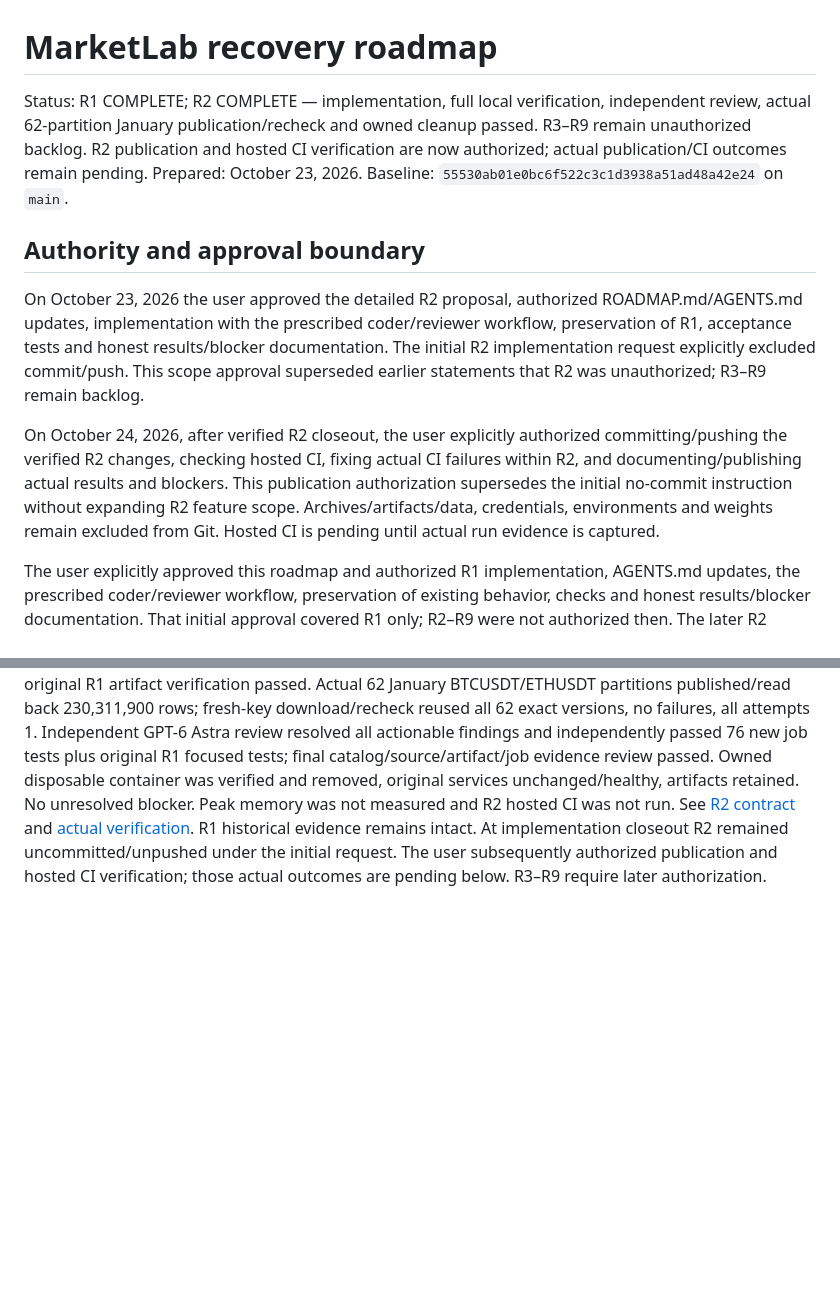
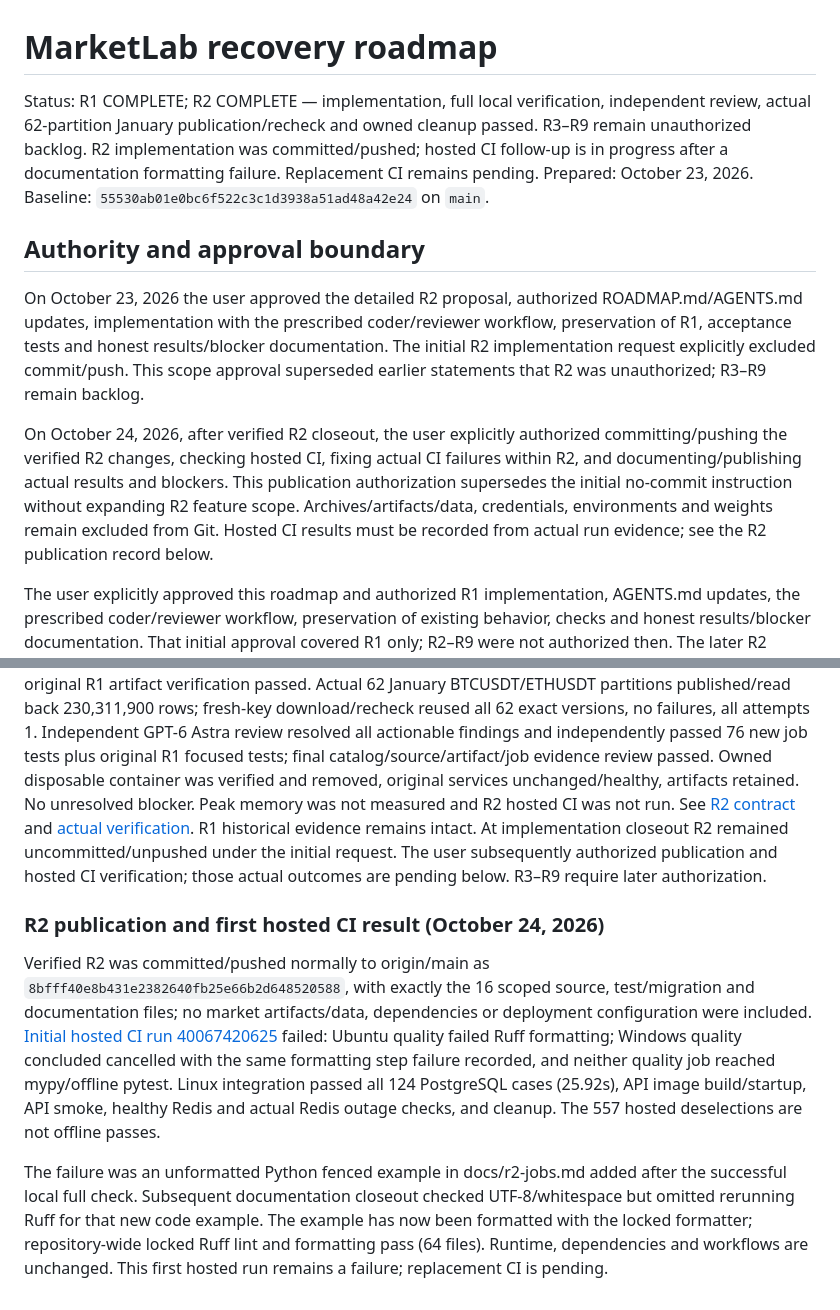
Before and after one commit to atharva-m/MarketLab, a Markdown page: ROADMAP.md, 2 parts joined by grey strips. Rendered like a GitHub page; blank space fills up the shorter version.

```diff
--- a/ROADMAP.md
+++ b/ROADMAP.md
@@ -1,6 +1,6 @@
 # MarketLab recovery roadmap
 
-Status: R1 COMPLETE; R2 COMPLETE — implementation, full local verification, independent review, actual 62-partition January publication/recheck and owned cleanup passed. R3–R9 remain unauthorized backlog. R2 publication and hosted CI verification are now authorized; actual publication/CI outcomes remain pending.
+Status: R1 COMPLETE; R2 COMPLETE — implementation, full local verification, independent review, actual 62-partition January publication/recheck and owned cleanup passed. R3–R9 remain unauthorized backlog. R2 implementation was committed/pushed; hosted CI follow-up is in progress after a documentation formatting failure. Replacement CI remains pending.
 Prepared: October 23, 2026.
 Baseline: `55530ab01e0bc6f522c3c1d3938a51ad48a42e24` on `main`.
 
@@ -8,7 +8,7 @@ Baseline: `55530ab01e0bc6f522c3c1d3938a51ad48a42e24` on `main`.
 
 On October 23, 2026 the user approved the detailed R2 proposal, authorized ROADMAP.md/AGENTS.md updates, implementation with the prescribed coder/reviewer workflow, preservation of R1, acceptance tests and honest results/blocker documentation. The initial R2 implementation request explicitly excluded commit/push. This scope approval superseded earlier statements that R2 was unauthorized; R3–R9 remain backlog.
 
-On October 24, 2026, after verified R2 closeout, the user explicitly authorized committing/pushing the verified R2 changes, checking hosted CI, fixing actual CI failures within R2, and documenting/publishing actual results and blockers. This publication authorization supersedes the initial no-commit instruction without expanding R2 feature scope. Archives/artifacts/data, credentials, environments and weights remain excluded from Git. Hosted CI is pending until actual run evidence is captured.
+On October 24, 2026, after verified R2 closeout, the user explicitly authorized committing/pushing the verified R2 changes, checking hosted CI, fixing actual CI failures within R2, and documenting/publishing actual results and blockers. This publication authorization supersedes the initial no-commit instruction without expanding R2 feature scope. Archives/artifacts/data, credentials, environments and weights remain excluded from Git. Hosted CI results must be recorded from actual run evidence; see the R2 publication record below.
 
 The user explicitly approved this roadmap and authorized R1 implementation, AGENTS.md updates, the prescribed coder/reviewer workflow, preservation of existing behavior, checks and honest results/blocker documentation. That initial approval covered R1 only; R2–R9 were not authorized then. The later R2 approval above is the current execution authority. The initial implementation task did not request a commit/push. The user subsequently explicitly authorized committing/pushing verified R1 changes, checking hosted CI, documenting actual results/blockers and pushing the reviewed verification update.
 
@@ -138,3 +138,23 @@ Historical R1 closeout: R1 implementation passed 516 offline and 89 real Postgre
 
 
 R2 handoff (October 24, 2026): COMPLETE. Additive durable submissions/jobs/attempts, leased local execution and fenced atomic catalog/job success preserve R1 identity and synchronous behavior. Full locked checks passed 557 offline and 124 real PostgreSQL cases; five live CLI outcomes and retained original R1 artifact verification passed. Actual 62 January BTCUSDT/ETHUSDT partitions published/read back 230,311,900 rows; fresh-key download/recheck reused all 62 exact versions, no failures, all attempts 1. Independent GPT-6 Astra review resolved all actionable findings and independently passed 76 new job tests plus original R1 focused tests; final catalog/source/artifact/job evidence review passed. Owned disposable container was verified and removed, original services unchanged/healthy, artifacts retained. No unresolved blocker. Peak memory was not measured and R2 hosted CI was not run. See [R2 contract](docs/r2-jobs.md) and [actual verification](docs/r2-verification.md). R1 historical evidence remains intact. At implementation closeout R2 remained uncommitted/unpushed under the initial request. The user subsequently authorized publication and hosted CI verification; those actual outcomes are pending below. R3–R9 require later authorization.
+
+
+### R2 publication and first hosted CI result (October 24, 2026)
+
+Verified R2 was committed/pushed normally to origin/main as
+`8bfff40e8b431e2382640fb25e66b2d648520588`, with exactly the 16 scoped source,
+test/migration and documentation files; no market artifacts/data, dependencies or
+deployment configuration were included. [Initial hosted CI run 40067420625](https://github.com/atharva-m/MarketLab/actions/runs/40067420625)
+failed: Ubuntu quality failed Ruff formatting; Windows quality concluded cancelled
+with the same formatting step failure recorded, and neither quality job reached
+mypy/offline pytest. Linux integration passed all 124 PostgreSQL cases (25.92s),
+API image build/startup, API smoke, healthy Redis and actual Redis outage checks,
+and cleanup. The 557 hosted deselections are not offline passes.
+
+The failure was an unformatted Python fenced example in docs/r2-jobs.md added
+after the successful local full check. Subsequent documentation closeout checked
+UTF-8/whitespace but omitted rerunning Ruff for that new code example. The example
+has now been formatted with the locked formatter; repository-wide locked Ruff
+lint and formatting pass (64 files). Runtime, dependencies and workflows are
+unchanged. This first hosted run remains a failure; replacement CI is pending.
```
Also changed, not shown: docs/r2-jobs.md (+17 -6 lines), docs/r2-verification.md (+38 -3 lines).
